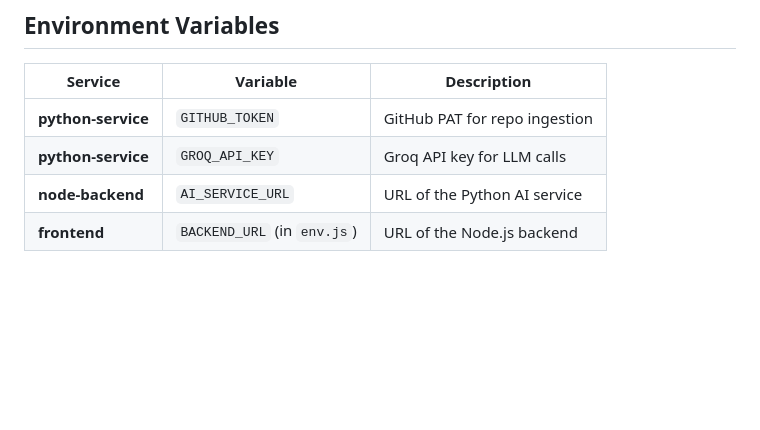
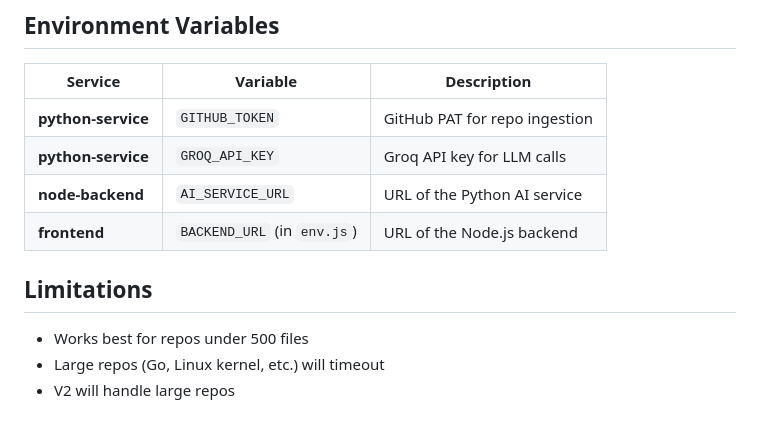
Before and after one commit to megabytis/agentops-ai, a Markdown page: README.md, the part around the change. GitHub-like rendering; blank space fills up the shorter version.

Commit message:
chore: update README documentation

```diff
--- a/README.md
+++ b/README.md
@@ -107,3 +107,9 @@ Then simply open `frontend/index.html` in your browser — no build step require
 | **python-service** | `GROQ_API_KEY` | Groq API key for LLM calls |
 | **node-backend** | `AI_SERVICE_URL` | URL of the Python AI service |
 | **frontend** | `BACKEND_URL` (in `env.js`) | URL of the Node.js backend |
+
+## Limitations
+
+- Works best for repos under 500 files
+- Large repos (Go, Linux kernel, etc.) will timeout
+- V2 will handle large repos
```
